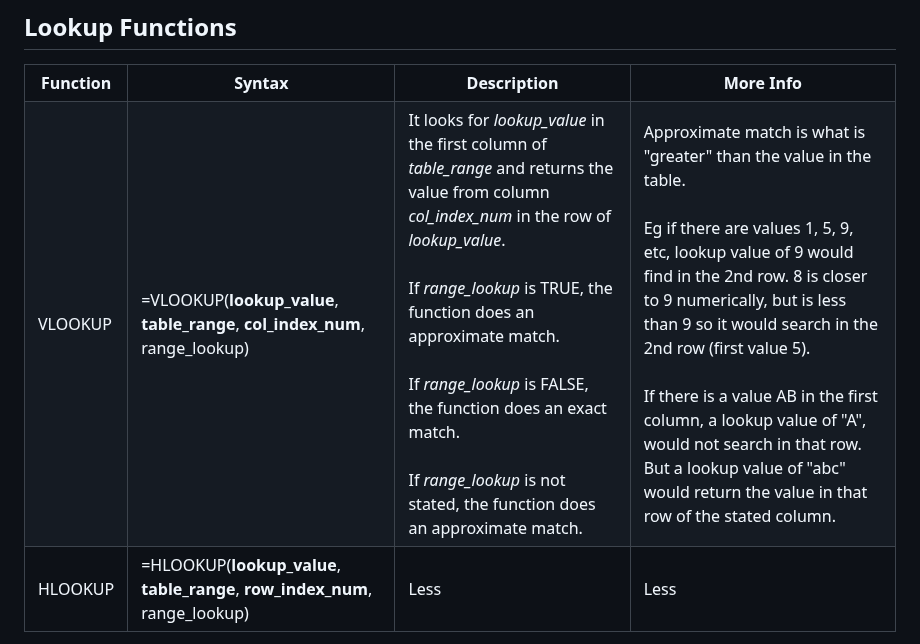
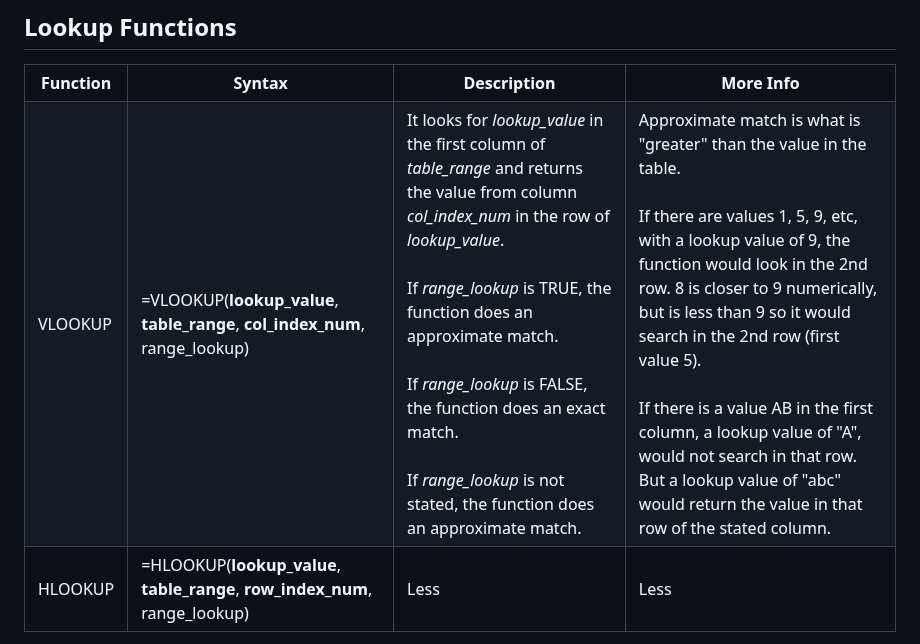
Before and after one commit to Madeline-Ong/Madeline-Ong.github.io, a Markdown page: My Learning/Excel/Functions.md, the part around the change. Rendered like a GitHub page.

```diff
--- a/My Learning/Excel/Functions.md
+++ b/My Learning/Excel/Functions.md
@@ -128,7 +128,7 @@ Do note that the params in **bold** are compulsory for the functions below. If n
     <td>VLOOKUP</td>
     <td>=VLOOKUP(<b>lookup_value</b>, <b>table_range</b>, <b>col_index_num</b>, range_lookup)</td>
     <td>It looks for <i>lookup_value</i> in the first column of <i>table_range</i> and returns the value from column <i>col_index_num</i> in the row of <i>lookup_value</i>.<br><br>If <i>range_lookup</i> is TRUE, the function does an approximate match.<br><br> If <i>range_lookup</i> is FALSE, the function does an exact match.<br><br> If <i>range_lookup</i> is not stated, the function does an approximate match.</td>
-    <td>Approximate match is what is "greater" than the value in the table. <br><br>Eg if there are values 1, 5, 9, etc, lookup value of 9 would find in the 2nd row. 8 is closer to 9 numerically, but is less than 9 so it would search in the 2nd row (first value 5). <br><br>If there is a value AB in the first column, a lookup value of "A", would not search in that row. But a lookup value of "abc" would return the value in that row of the stated column.</td>
+    <td>Approximate match is what is "greater" than the value in the table.<br><br> If there are values 1, 5, 9, etc, with a lookup value of 9, the function would look in the 2nd row. 8 is closer to 9 numerically, but is less than 9 so it would search in the 2nd row (first value 5).<br><br> If there is a value AB in the first column, a lookup value of "A", would not search in that row. But a lookup value of "abc" would return the value in that row of the stated column.</td>
   </tr>
   <tr>
     <td>HLOOKUP</td>
```
